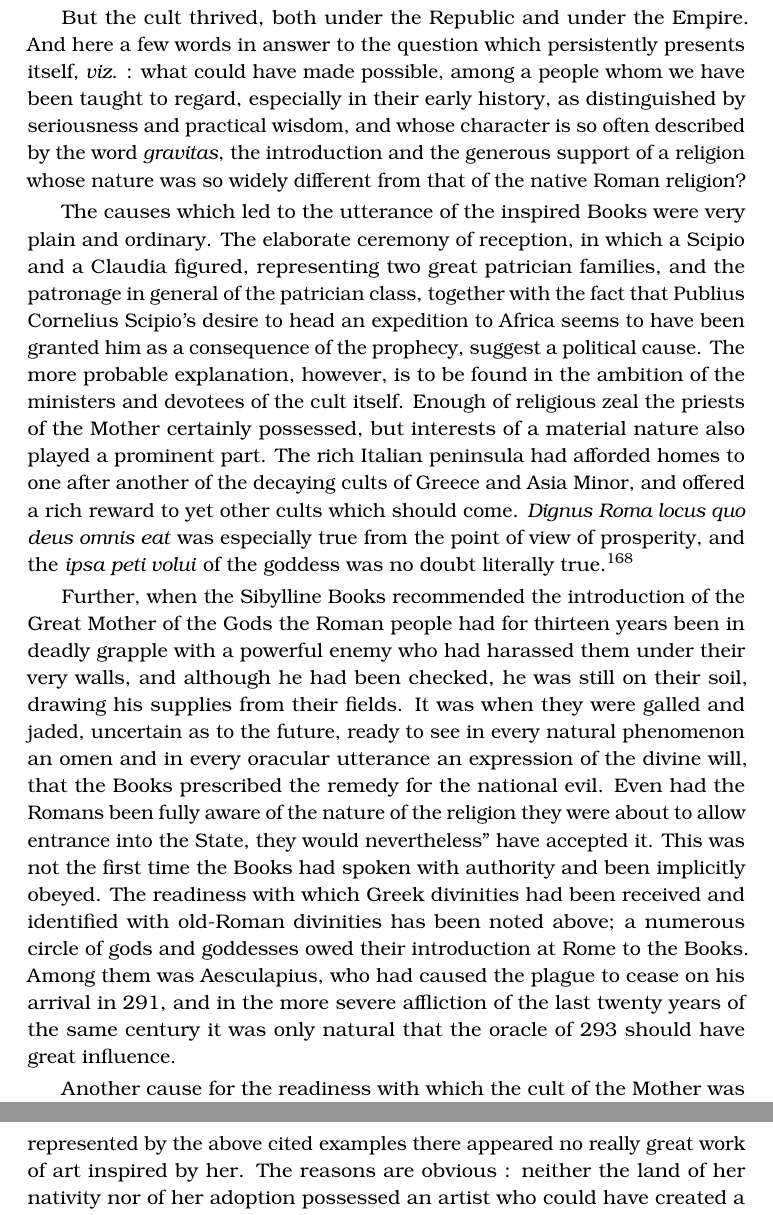
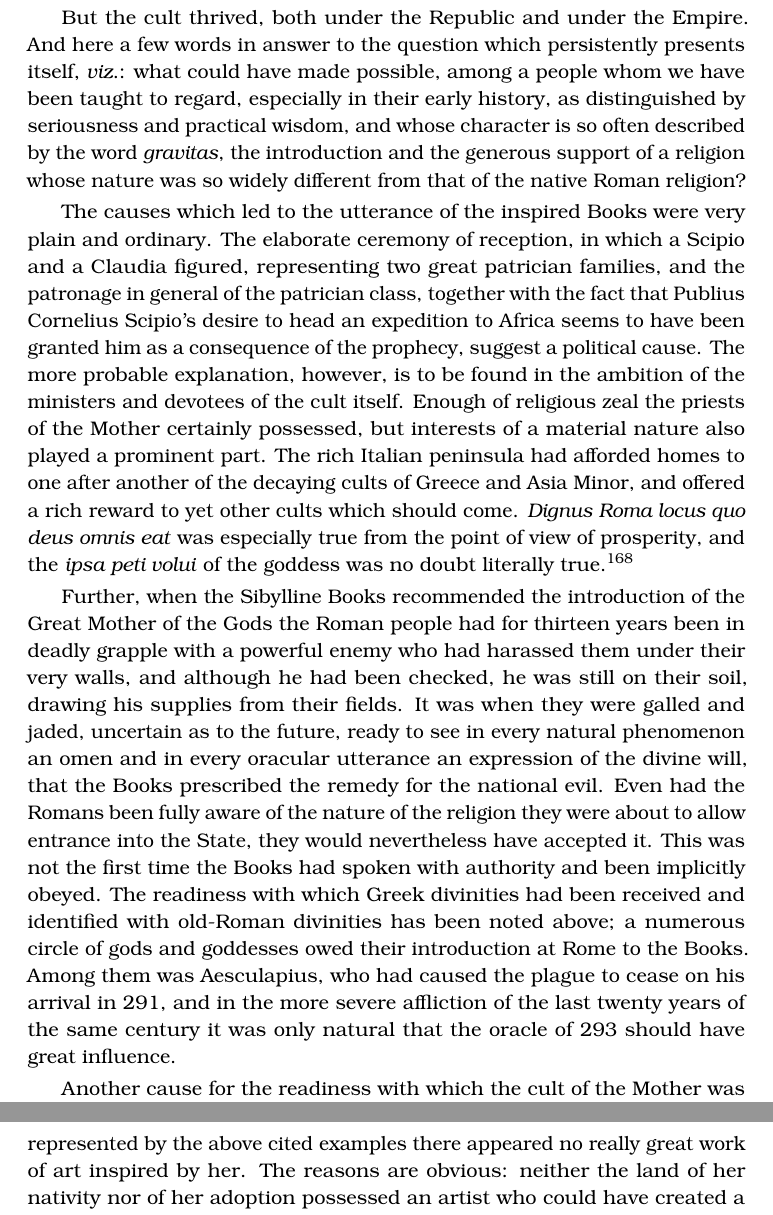
Before and after one commit to solaranamnesis/grant-showerman, a LaTeX document (great-mother-gods/full-text-english-kerkis.tex): two parts of pages 33 and 76 of 80, joined at a grey line, cut so that both start at the same text. Compiled offline with pdfLaTeX.

Commit message:
Update full-text-english-kerkis.tex

```diff
--- a/great-mother-gods/full-text-english-kerkis.tex
+++ b/great-mother-gods/full-text-english-kerkis.tex
@@ -211,11 +211,11 @@ To say nothing further of Attis' absence from the literature, inscriptions, and
 
 It has been stated above that the cult of the Great Mother continued to be essentially foreign. The principal cause of this was, of course, the wide difference between oriental and Roman character, which led the Romans, who saw that the influence of the customs of the cult, if allowed to go unrestrained, would be prejudicial to the State, to enact laws to control it. However heartily they supported the cult, there were certain features of it which they could not endure with patience. To say nothing of the enthusiastic nature of the Great Mother's worship, which made it a \emph{superstitio} in the eyes of the devotees of the purely formal old-Roman religion, the extravagance in the ceremonies and the manner of qualification of the eunuch priests presented cause for objection still more grave. It was therefore from an early period forbidden Roman citizens to engage in the service of the Mother as μητραγύρται or as fluteplayers, or to dress fantastically and take part in the orgies according to the Phrygian manner.\footnote{Dionys. 2 19.} A slave of Quintus Servilius Caepio, in 102 B. C., consecrated himself to the service of the goddess by the act of self-emasculation, and was transported for life.\footnote{Obsequens 44 (104).} The ensuing year, a certain Genucius, who had likewise entered the service of the Mother, was refused a hearing before the consul Mamercus on the ground that he could be considered neither man nor woman. Genucius is the first Roman citizen known to have become a eunuch priest.\footnote{Val. Max. 7 7, 6.} The restrictions on the \emph{mutitationes} have already been noted.
 
-But the cult thrived, both under the Republic and under the Empire. And here a few words in answer to the question which persistently presents itself, \emph{viz.} : what could have made possible, among a people whom we have been taught to regard, especially in their early history, as distinguished by seriousness and practical wisdom, and whose character is so often described by the word \emph{gravitas}, the introduction and the generous support of a religion whose nature was so widely different from that of the native Roman religion?
+But the cult thrived, both under the Republic and under the Empire. And here a few words in answer to the question which persistently presents itself, \emph{viz.}: what could have made possible, among a people whom we have been taught to regard, especially in their early history, as distinguished by seriousness and practical wisdom, and whose character is so often described by the word \emph{gravitas}, the introduction and the generous support of a religion whose nature was so widely different from that of the native Roman religion?
 
 The causes which led to the utterance of the inspired Books were very plain and ordinary. The elaborate ceremony of reception, in which a Scipio and a Claudia figured, representing two great patrician families, and the patronage in general of the patrician class, together with the fact that Publius Cornelius Scipio's desire to head an expedition to Africa seems to have been granted him as a consequence of the prophecy, suggest a political cause. The more probable explanation, however, is to be found in the ambition of the ministers and devotees of the cult itself. Enough of religious zeal the priests of the Mother certainly possessed, but interests of a material nature also played a prominent part. The rich Italian peninsula had afforded homes to one after another of the decaying cults of Greece and Asia Minor, and offered a rich reward to yet other cults which should come. \emph{Dignus Roma locus quo deus omnis eat} was especially true from the point of view of prosperity, and the \emph{ipsa peti volui} of the goddess was no doubt literally true.\footnote{Ovid \emph{Fast.} 4 269, 270.}
 
-Further, when the Sibylline Books recommended the introduction of the Great Mother of the Gods the Roman people had for thirteen years been in deadly grapple with a powerful enemy who had harassed them under their very walls, and although he had been checked, he was still on their soil, drawing his supplies from their fields. It was when they were galled and jaded, uncertain as to the future, ready to see in every natural phenomenon an omen and in every oracular utterance an expression of the divine will, that the Books prescribed the remedy for the national evil. Even had the Romans been fully aware of the nature of the religion they were about to allow entrance into the State, they would nevertheless'' have accepted it. This was not the first time the Books had spoken with authority and been implicitly obeyed. The readiness with which Greek divinities had been received and identified with old-Roman divinities has been noted above; a numerous circle of gods and goddesses owed their introduction at Rome to the Books. Among them was Aesculapius, who had caused the plague to cease on his arrival in 291, and in the more severe affliction of the last twenty years of the same century it was only natural that the oracle of 293 should have great influence.
+Further, when the Sibylline Books recommended the introduction of the Great Mother of the Gods the Roman people had for thirteen years been in deadly grapple with a powerful enemy who had harassed them under their very walls, and although he had been checked, he was still on their soil, drawing his supplies from their fields. It was when they were galled and jaded, uncertain as to the future, ready to see in every natural phenomenon an omen and in every oracular utterance an expression of the divine will, that the Books prescribed the remedy for the national evil. Even had the Romans been fully aware of the nature of the religion they were about to allow entrance into the State, they would nevertheless have accepted it. This was not the first time the Books had spoken with authority and been implicitly obeyed. The readiness with which Greek divinities had been received and identified with old-Roman divinities has been noted above; a numerous circle of gods and goddesses owed their introduction at Rome to the Books. Among them was Aesculapius, who had caused the plague to cease on his arrival in 291, and in the more severe affliction of the last twenty years of the same century it was only natural that the oracle of 293 should have great influence.
 
 Another cause for the readiness with which the cult of the Mother was received is found in the fact that in her character as Earth-Mother she was not unlike divinities already honored at Rome. Among these may be mentioned Ceres. That the Mother was to her worshipers first of all a nature-divinity is indicated by the character of the ordinary offering to her, the \emph{moretum}. To a people living in the center of a fertile \emph{campagna} with its luxuriance of vegetation, and surrounded by hills clad with olive, fruit, and vine, the advent of a benign goddess of nature with promises of peace and plenty would naturally be hailed with joy. Still greater was the resemblance of the Mother to Maia and Ops, with whom, indeed, she became identified.\footnote{Macrob. 1 12, 20: \emph{(Maia) et Mater Magna in sacris vocatur}; cf. \emph{ibid.} 21, where Maia equals Ops.} Add to this her identification with Rhea, the wife of Saturn and the mother of Jupiter, and the Romans considered themselves performing an act of justice in welcoming the goddess to her right. As Augustine humorously says: \emph{Mater etiam Deum nescio unde a Pessinunte; indignum erat enim ut, cum eius filius iam colli Capitolino praesideret, adhuc ipsa in loco ignobili latitaret}.\footnote{\emph{De Civ. Dei} 3 12.} In this identification of the Mother with divinities already known at Rome, and in her supposed Trojan origin and connection with the founders of the Roman nation, is to be sought the explanation of the fact that her temple was erected inside the \emph{pomerium}.\footnote{Marq. 3 370.}
 
```
Also changed, not shown: great-mother-gods/full-text-english-kerkis.tex (4 more changed lines).
